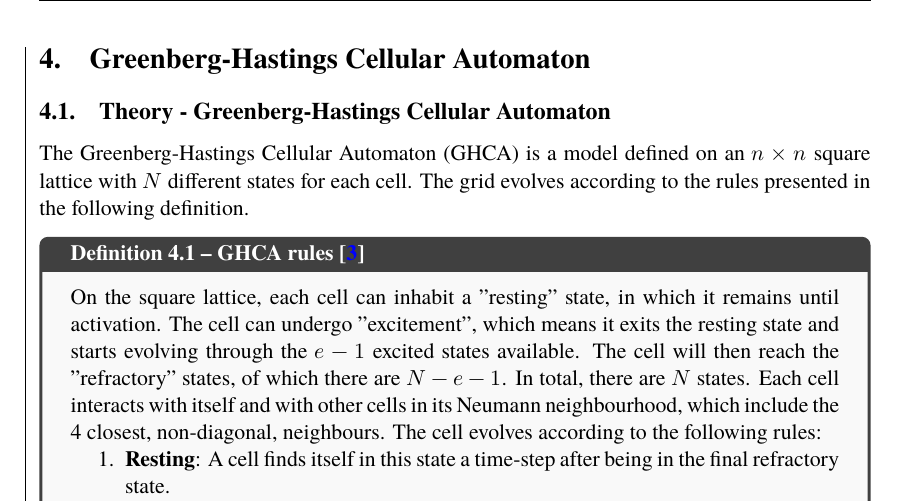
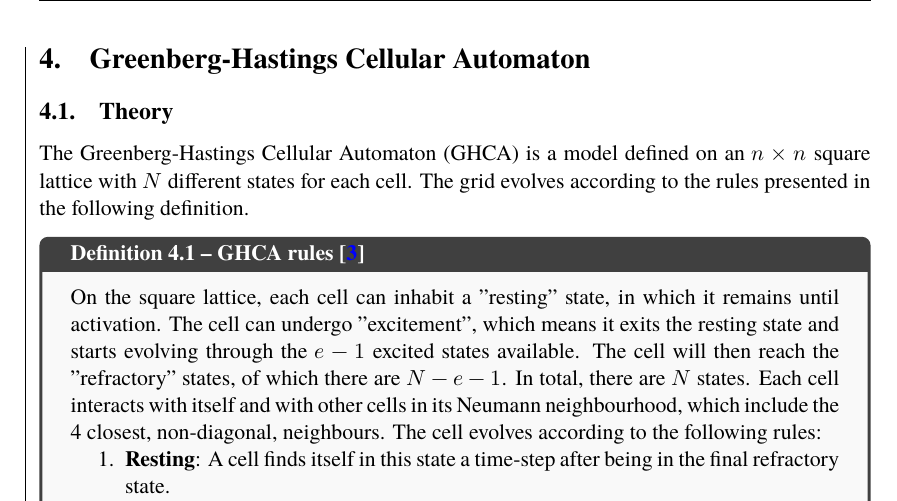
Before and after one commit to dragonesk22/MOCS, a LaTeX document (reports/L2/src/main.tex, which reads reports/L2/src/texfiles/theory_ghca.tex): part of page 15 of 22, cut so that both start at the same text. Compiled offline with XeLaTeX; a missing font is replaced by an installed copy or a similar font.

Commit message:
Update theory_ghca.tex

```diff
--- a/reports/L2/src/texfiles/theory_ghca.tex
+++ b/reports/L2/src/texfiles/theory_ghca.tex
@@ -1,4 +1,4 @@
-\subsection{Theory - Greenberg-Hastings Cellular Automaton}
+\subsection{Theory}
 
 The Greenberg-Hastings Cellular Automaton (GHCA) is a model defined on an $n\times n$ square lattice with $N$ different states for each cell. The grid evolves according to the rules presented in the following definition.
 
```
